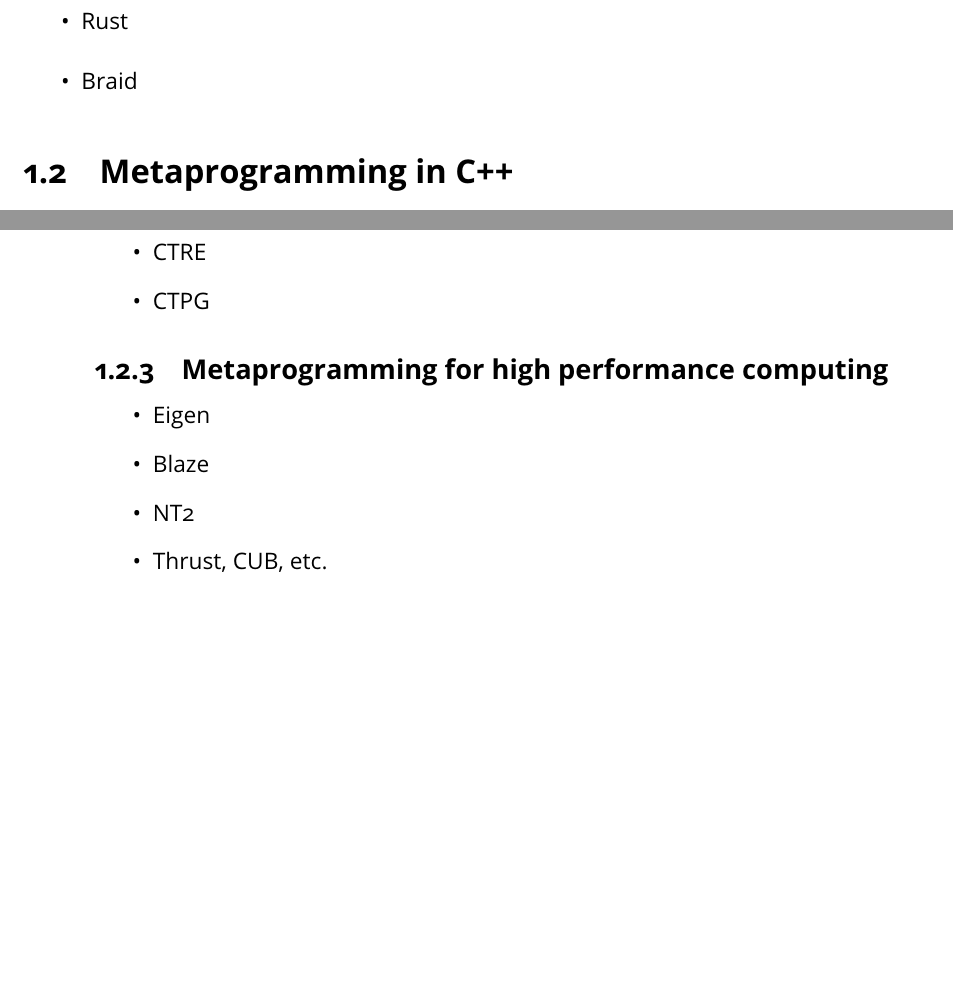
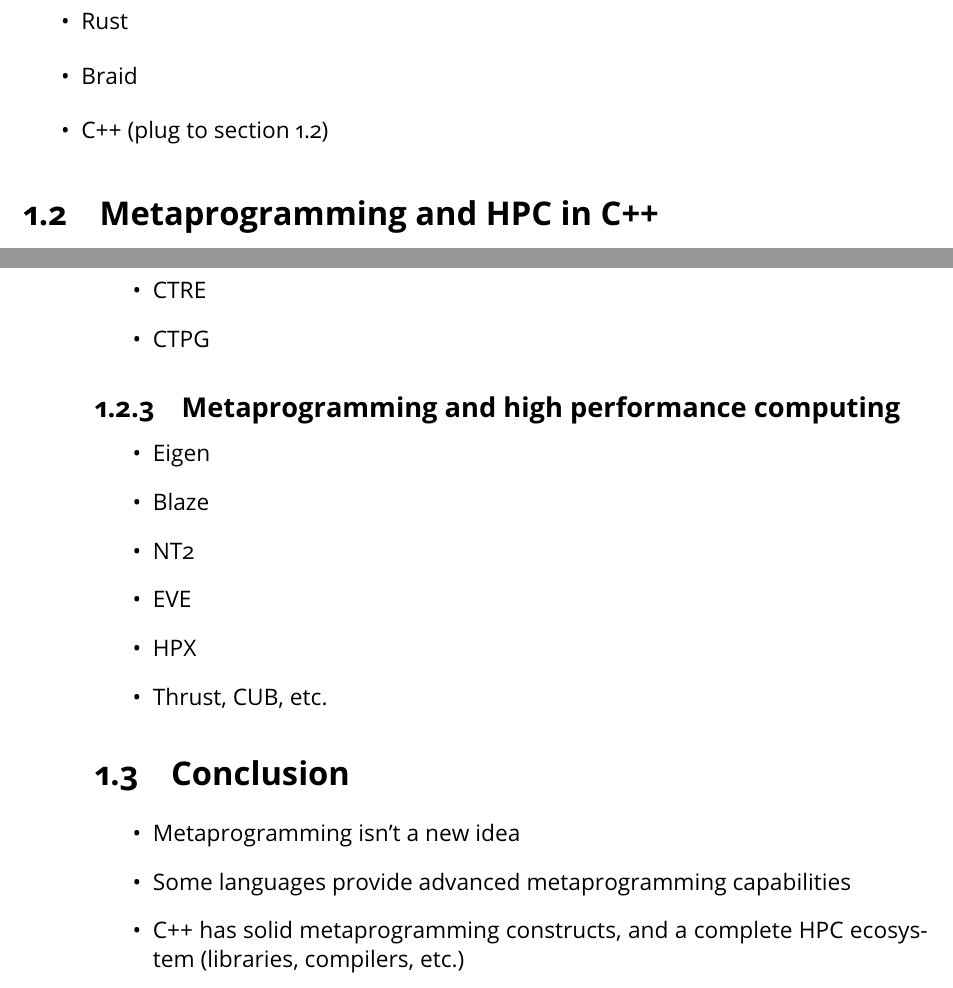
Before and after one commit to JPenuchot/these, a LaTeX document (chapters/state-of-the-art/main.tex): two parts of pages 1 and 2 of 2, joined at a grey line, cut so that both start at the same text, the shorter picture padded with empty space. Compiled offline with pdfLaTeX.

Commit message:
state of the art draft update

```diff
--- a/chapters/state-of-the-art/main.tex
+++ b/chapters/state-of-the-art/main.tex
@@ -23,9 +23,11 @@
 \item Rust
 
 \item Braid
+
+\item C++ (plug to section \ref{lbl:meta-cpp})
 \end{itemize}
 
-\section{Metaprogramming in C++}
+\section{Metaprogramming and HPC in C++} \label{lbl:meta-cpp}
 
 \subsection{The constructs of C++ metaprogramming}
 
@@ -54,7 +56,7 @@
 \item CTPG
 \end{itemize}
 
-\subsection{Metaprogramming for high performance computing}
+\subsection{Metaprogramming and high performance computing}
 
 \begin{itemize}
 \item Eigen
@@ -63,8 +65,22 @@
 
 \item NT2
 
+\item EVE
+
+\item HPX
+
 \item Thrust, CUB, etc.
 \end{itemize}
 
+\section{Conclusion}
+
+\begin{itemize}
+\item Metaprogramming isn't a new idea
+
+\item Some languages provide advanced metaprogramming capabilities
+
+\item \cpp has solid metaprogramming constructs, and a complete HPC ecosystem
+(libraries, compilers, etc.)
+\end{itemize}
 
 \end{document}
```
